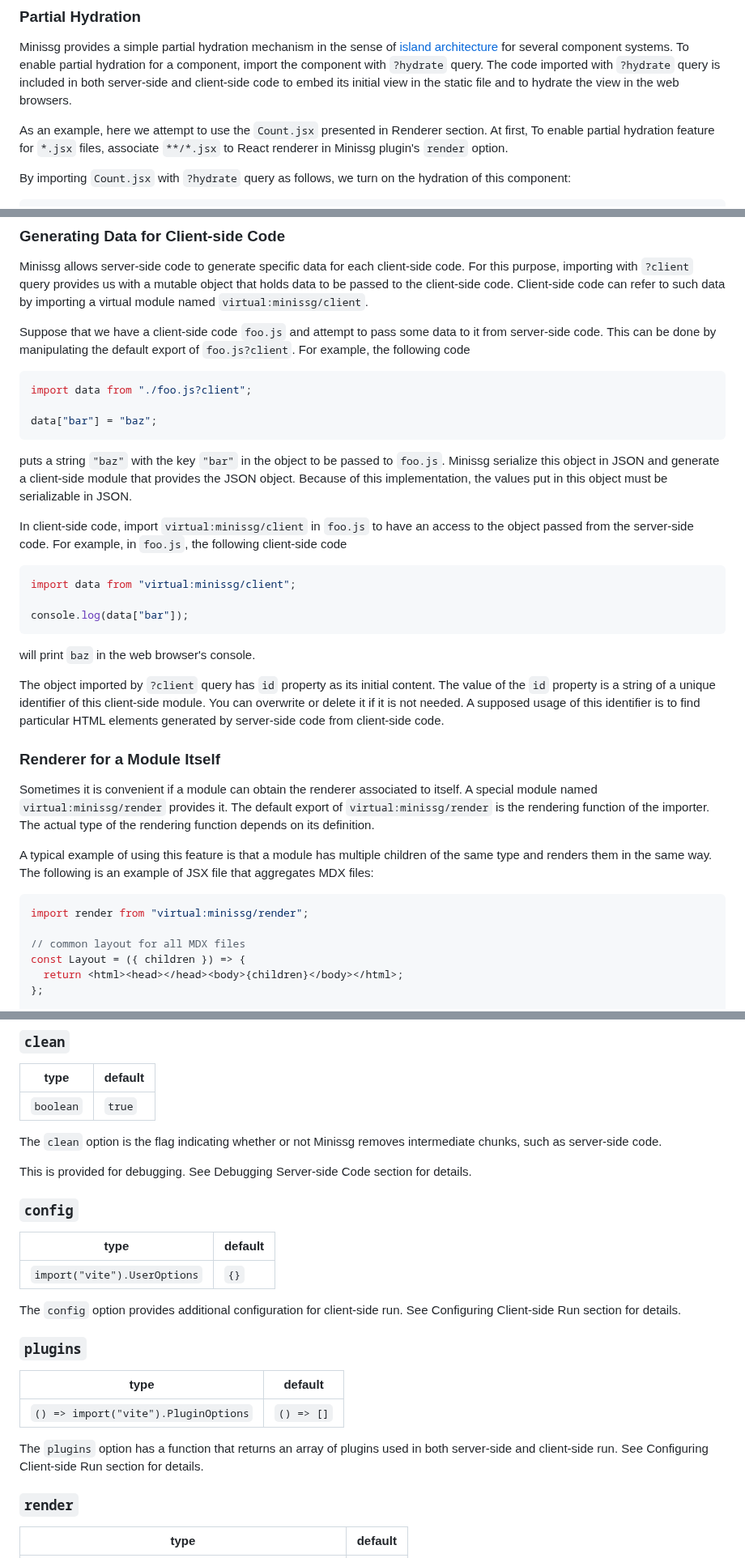
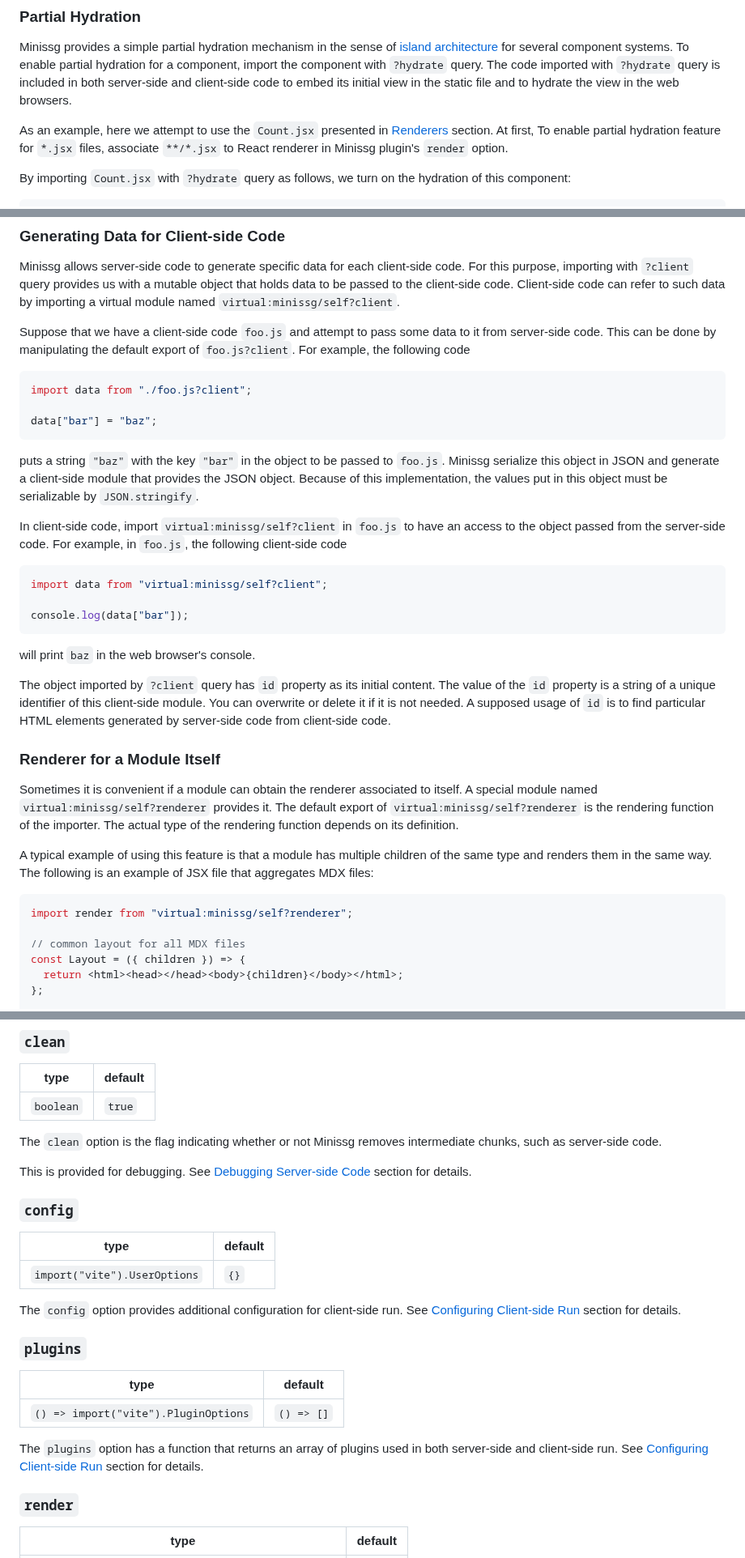
Before and after one commit to uenoB/minissg, a Markdown page: packages/vite-plugin-minissg/README.md, 3 parts joined by grey strips. Shown at 81% size. Drawn GitHub-style.

````diff
--- a/packages/vite-plugin-minissg/README.md
+++ b/packages/vite-plugin-minissg/README.md
@@ -710,7 +741,7 @@ server-side and client-side code to embed its initial view in the
 static file and to hydrate the view in the web browsers.
 
 As an example, here we attempt to use the `Count.jsx` presented in
-Renderer section.
+[Renderers](#renderers) section.
 At first, To enable partial hydration feature for `*.jsx` files,
 associate `**/*.jsx` to React renderer in Minissg plugin's `render`
 option.
@@ -852,7 +883,7 @@ client-side code.
 For this purpose, importing with `?client` query provides us with a
 mutable object that holds data to be passed to the client-side code.
 Client-side code can refer to such data by importing a virtual module
-named `virtual:minissg/client`.
+named `virtual:minissg/self?client`.
 
 Suppose that we have a client-side code `foo.js` and attempt to pass
 some data to it from server-side code.
@@ -871,14 +902,14 @@ to `foo.js`.
 Minissg serialize this object in JSON and generate a client-side
 module that provides the JSON object.
 Because of this implementation, the values put in this object must be
-serializable in JSON.
+serializable by `JSON.stringify`.
 
-In client-side code, import `virtual:minissg/client` in `foo.js` to
-have an access to the object passed from the server-side code.
+In client-side code, import `virtual:minissg/self?client` in `foo.js`
+to have an access to the object passed from the server-side code.
 For example, in `foo.js`, the following client-side code
 
 ```js
-import data from "virtual:minissg/client";
+import data from "virtual:minissg/self?client";
 
 console.log(data["bar"]);
 ```
@@ -890,15 +921,15 @@ initial content.
 The value of the `id` property is a string of a unique identifier of
 this client-side module.
 You can overwrite or delete it if it is not needed.
-A supposed usage of this identifier is to find particular HTML elements
+A supposed usage of `id` is to find particular HTML elements
 generated by server-side code from client-side code.
 
 ### Renderer for a Module Itself
 
 Sometimes it is convenient if a module can obtain the renderer
 associated to itself.
-A special module named `virtual:minissg/render` provides it.
-The default export of `virtual:minissg/render` is the rendering
+A special module named `virtual:minissg/self?renderer` provides it.
+The default export of `virtual:minissg/self?renderer` is the rendering
 function of the importer.
 The actual type of the rendering function depends on its definition.
 
@@ -907,7 +938,7 @@ children of the same type and renders them in the same way.
 The following is an example of JSX file that aggregates MDX files:
 
 ```jsx
-import render from "virtual:minissg/render";
+import render from "virtual:minissg/self?renderer";
 
 // common layout for all MDX files
 const Layout = ({ children }) => {
@@ -1089,7 +1120,8 @@ The `clean` option is the flag indicating whether or not Minissg
 removes intermediate chunks, such as server-side code.
 
 This is provided for debugging.
-See Debugging Server-side Code section for details.
+See [Debugging Server-side Code](#debugging-server-side-code) section
+for details.
 
 ### `config`
 
@@ -1099,7 +1131,8 @@ See Debugging Server-side Code section for details.
 
 The `config` option provides additional configuration for client-side
 run.
-See Configuring Client-side Run section for details.
+See [Configuring Client-side Run](#configuring-client-side-run) section
+for details.
 
 ### `plugins`
 
@@ -1109,7 +1142,8 @@ See Configuring Client-side Run section for details.
 
 The `plugins` option has a function that returns an array of plugins
 used in both server-side and client-side run.
-See Configuring Client-side Run section for details.
+See [Configuring Client-side Run](#configuring-cilent-side-run) section
+for details.
 
 ### `render`
 
````
Also changed, not shown: other parts of packages/vite-plugin-minissg/README.md (+39 -8 lines).
